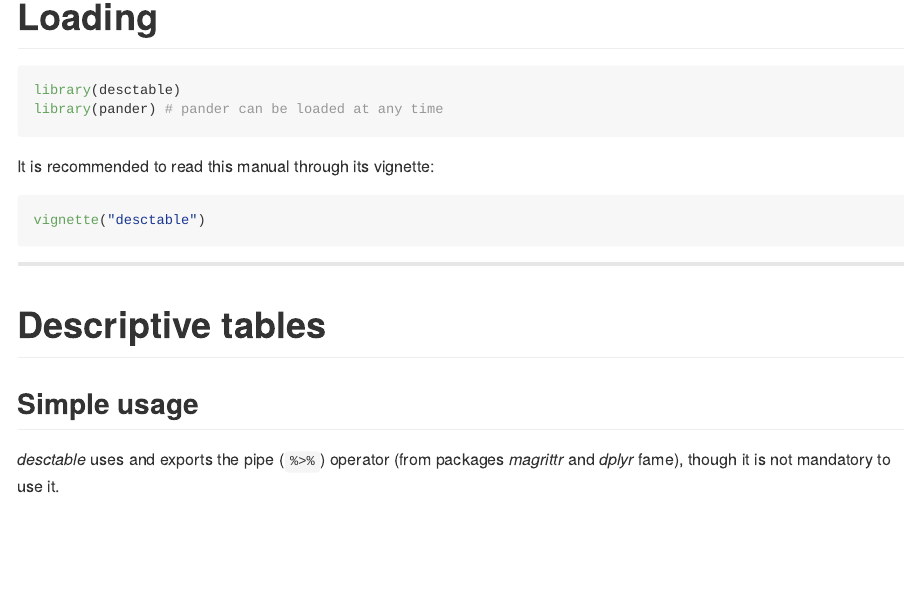
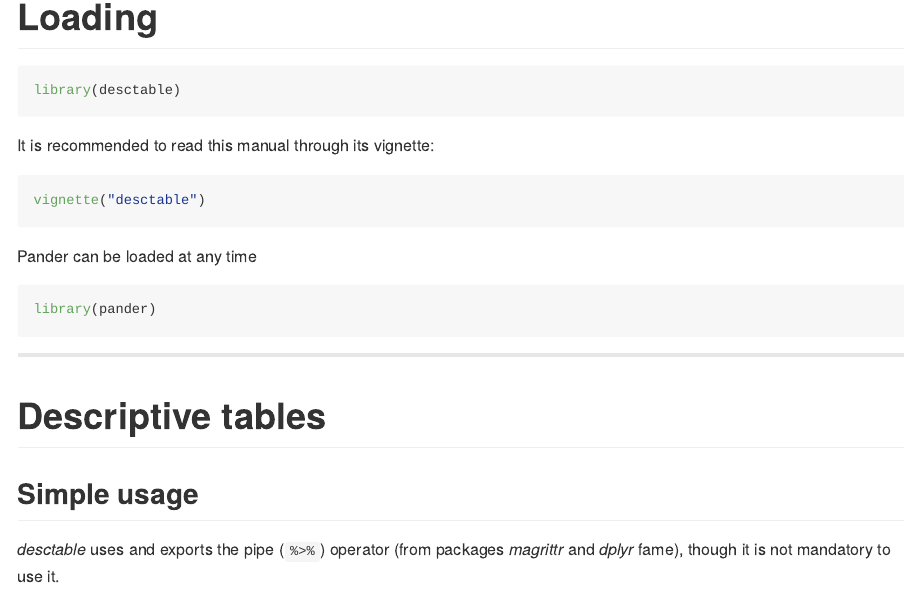
Before and after one commit to desctable/desctable, an R Markdown document (README.Rmd): the page in a window 1100 px wide, from 1230 px down. Rendered offline with R 4.5, knitr and Pandoc, with nearby package versions; some code elsewhere in the file could not run offline; long lines of code are wrapped; common packages that the code uses without loading them are loaded.

Commit message:
On system without Pander, build will fail because pander is only suggested, not imported

````diff
--- a/README.Rmd
+++ b/README.Rmd
@@ -35,12 +35,17 @@
 
 ```{r}
 library(desctable)
-library(pander) # pander can be loaded at any time
 ```
 
 It is recommended to read this manual through its vignette:
 ```{r}
 vignette("desctable")
+```
+
+Pander can be loaded at any time
+
+```{r, eval=FALSE}
+library(pander)
 ```
 
 ----
````
